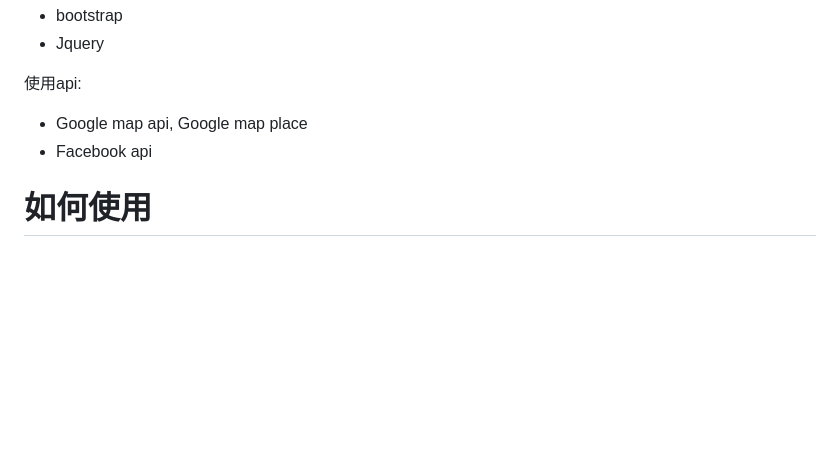
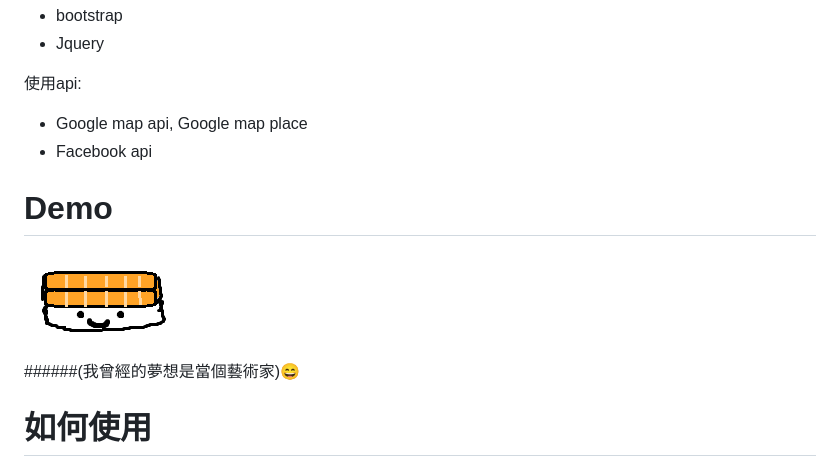
Before and after one commit to henry32144/Street-Map-Project, a Markdown page: README.md, the part around the change. Rendered like a GitHub page; pictures changed too: icon.png (added); blank space fills up the shorter version.

Commit message:
Add icon and modify README

```diff
--- a/README.md
+++ b/README.md
@@ -13,6 +13,12 @@
 * Google map api, Google map place
 * Facebook api
 
+Demo
+==============================
+[![Sushi](icon.png)](https://henry32144.github.io/Street-Map-Project/)
+
+######(我曾經的夢想是當個藝術家):smile:
+
 如何使用
 ==============================
 開啟index.html後。會嘗試用戶當前位置。
```
Also changed, not shown: README(EN).md (+6 -0 lines).
